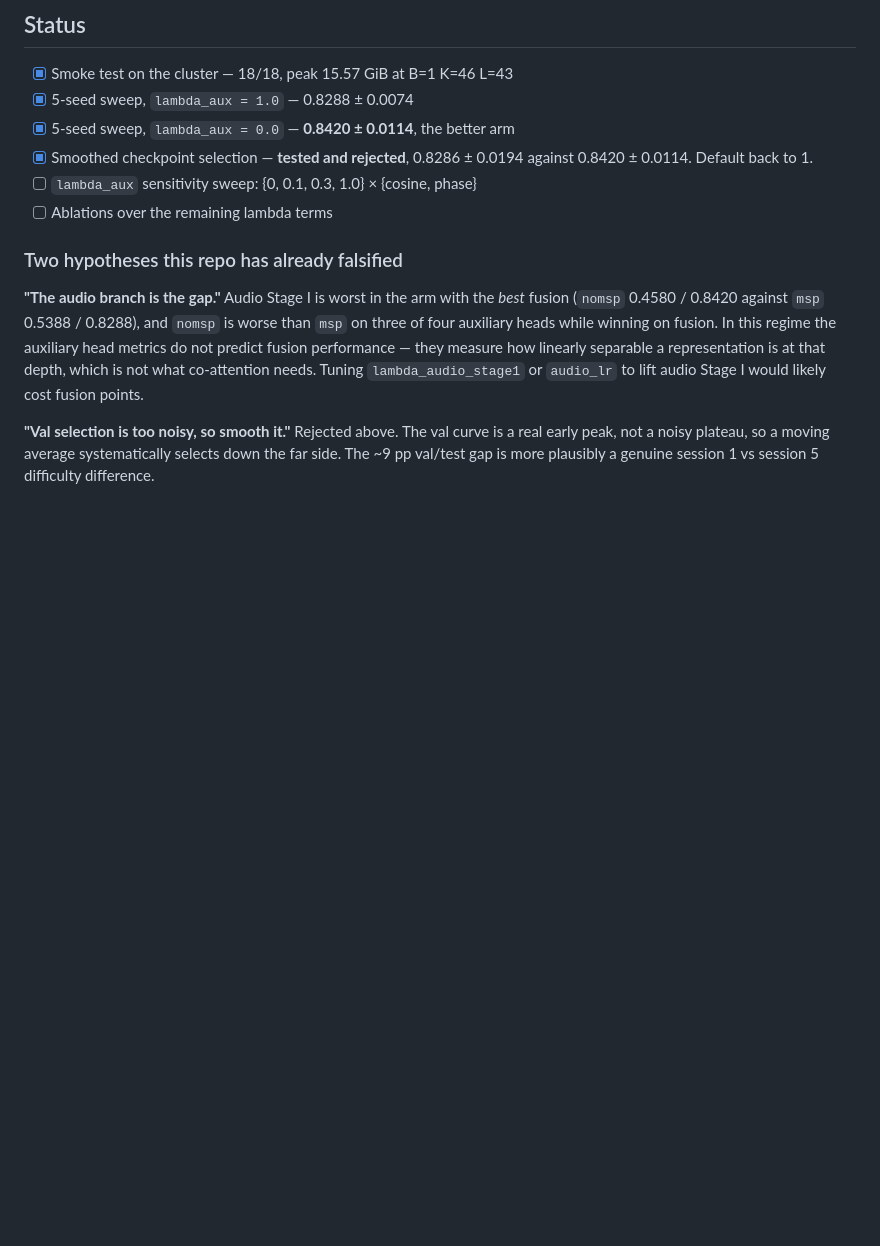
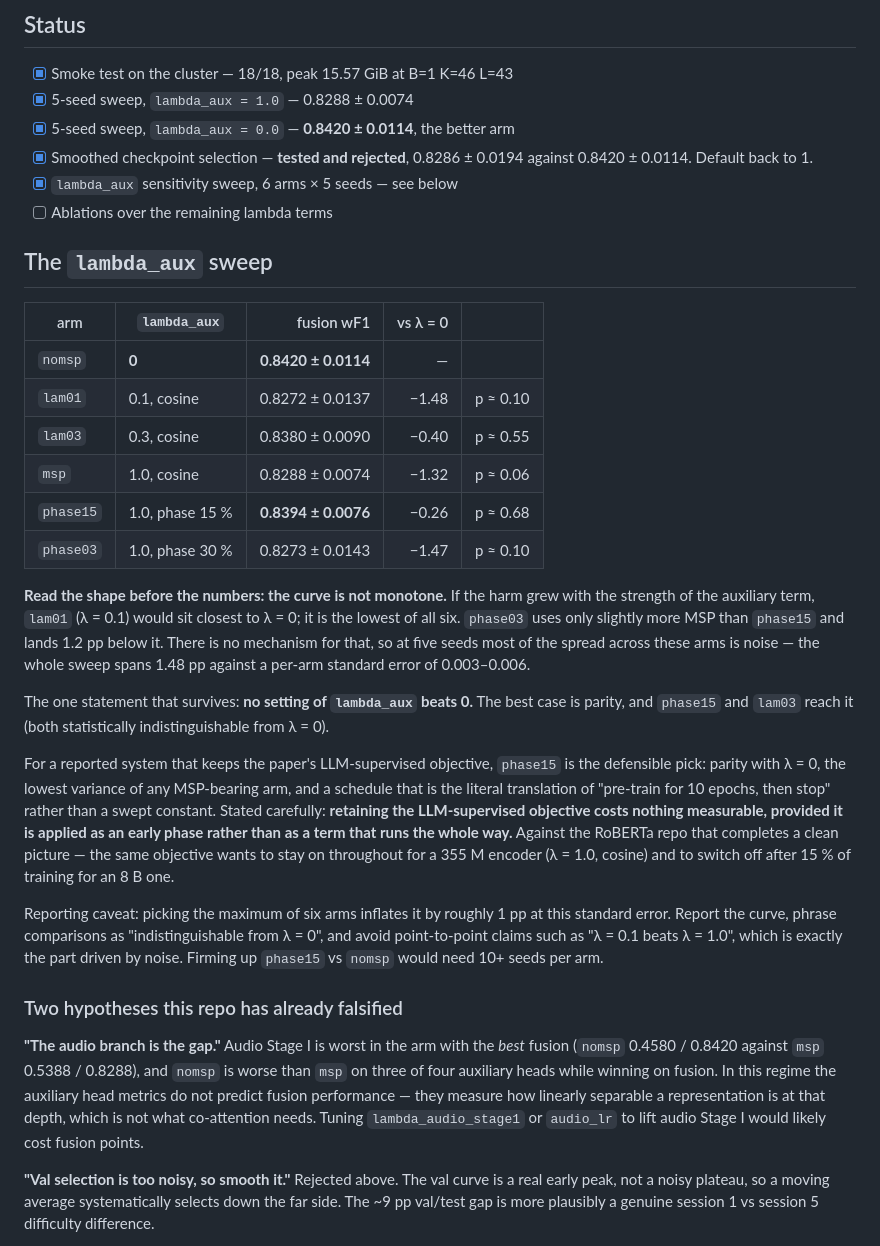
Before and after one commit to ouoouoouoouo/one-stage-merits-l-llama, a Markdown page: README.md, the part around the change. Rendered like a GitHub page; blank space fills up the shorter version.

Commit message:
lambda_aux sensitivity sweep: parity is the ceiling
Six arms, five seeds each (fusion test wF1):

  lambda_aux = 0                0.8420 +/- 0.0114
  0.1, cosine                   0.8272 +/- 0.0137
  0.3, cosine                   0.8380 +/- 0.0090
  1.0, cosine                   0.8288 +/- 0.0074
  1.0, phase 15%                0.8394 +/- 0.0076
  1.0, phase 30%                0.8273 +/- 0.0143

The shape matters more than the values: the curve is not monotone. If the harm
scaled with the strength of the auxiliary term, lambda = 0.1 would sit nearest
lambda = 0; it is the lowest of the six, and phase-30% lands 1.2 pp under
phase-15% despite using only slightly more MSP. No mechanism explains that, so
at five seeds most of the 1.48 pp spread is noise against a per-arm standard
error of 0.003-0.006.

What survives: no setting of lambda_aux beats 0. Parity is the ceiling, and
phase15 and lam03 reach it.

phase15 is the arm to report when the LLM-supervised objective has to stay in
the system: parity with lambda = 0, the lowest variance of any MSP-bearing arm,
and a schedule that is the literal form of pre-train then stop rather than a
swept constant. Together with the RoBERTa repo that gives a complete picture --
the same objective wants to run throughout for a 355M encoder and to switch off
after 15% of training for an 8B one.

Co-Authored-By: Claude Opus 5 <noreply@anthropic.com>

```diff
--- a/README.md
+++ b/README.md
@@ -250,8 +250,46 @@ Carried over into this repo's defaults, so it does not have to be rediscovered:
 - [x] 5-seed sweep, `lambda_aux = 0.0` — **0.8420 ± 0.0114**, the better arm
 - [x] Smoothed checkpoint selection — **tested and rejected**, 0.8286 ± 0.0194
       against 0.8420 ± 0.0114. Default back to 1.
-- [ ] `lambda_aux` sensitivity sweep: {0, 0.1, 0.3, 1.0} × {cosine, phase}
+- [x] `lambda_aux` sensitivity sweep, 6 arms × 5 seeds — see below
 - [ ] Ablations over the remaining lambda terms
+
+## The `lambda_aux` sweep
+
+| arm | `lambda_aux` | fusion wF1 | vs λ = 0 | |
+|---|---|---:|---:|---|
+| `nomsp` | **0** | **0.8420 ± 0.0114** | — | |
+| `lam01` | 0.1, cosine | 0.8272 ± 0.0137 | −1.48 | p ≈ 0.10 |
+| `lam03` | 0.3, cosine | 0.8380 ± 0.0090 | −0.40 | p ≈ 0.55 |
+| `msp` | 1.0, cosine | 0.8288 ± 0.0074 | −1.32 | p ≈ 0.06 |
+| `phase15` | 1.0, phase 15 % | **0.8394 ± 0.0076** | −0.26 | p ≈ 0.68 |
+| `phase03` | 1.0, phase 30 % | 0.8273 ± 0.0143 | −1.47 | p ≈ 0.10 |
+
+**Read the shape before the numbers: the curve is not monotone.** If the harm
+grew with the strength of the auxiliary term, `lam01` (λ = 0.1) would sit
+closest to λ = 0; it is the lowest of all six. `phase03` uses only slightly more
+MSP than `phase15` and lands 1.2 pp below it. There is no mechanism for that, so
+at five seeds most of the spread across these arms is noise — the whole sweep
+spans 1.48 pp against a per-arm standard error of 0.003–0.006.
+
+The one statement that survives: **no setting of `lambda_aux` beats 0.** The
+best case is parity, and `phase15` and `lam03` reach it (both statistically
+indistinguishable from λ = 0).
+
+For a reported system that keeps the paper's LLM-supervised objective,
+`phase15` is the defensible pick: parity with λ = 0, the lowest variance of any
+MSP-bearing arm, and a schedule that is the literal translation of "pre-train
+for 10 epochs, then stop" rather than a swept constant. Stated carefully:
+**retaining the LLM-supervised objective costs nothing measurable, provided it
+is applied as an early phase rather than as a term that runs the whole way.**
+Against the RoBERTa repo that completes a clean picture — the same objective
+wants to stay on throughout for a 355 M encoder (λ = 1.0, cosine) and to switch
+off after 15 % of training for an 8 B one.
+
+Reporting caveat: picking the maximum of six arms inflates it by roughly 1 pp at
+this standard error. Report the curve, phrase comparisons as "indistinguishable
+from λ = 0", and avoid point-to-point claims such as "λ = 0.1 beats λ = 1.0",
+which is exactly the part driven by noise. Firming up `phase15` vs `nomsp`
+would need 10+ seeds per arm.
 
 ### Two hypotheses this repo has already falsified
 
```
